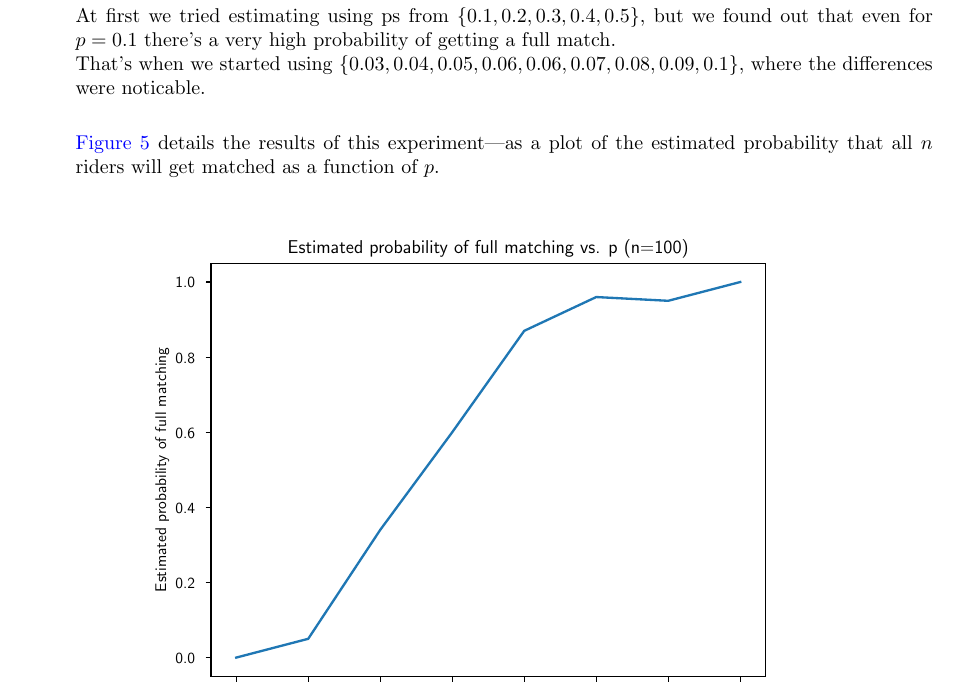
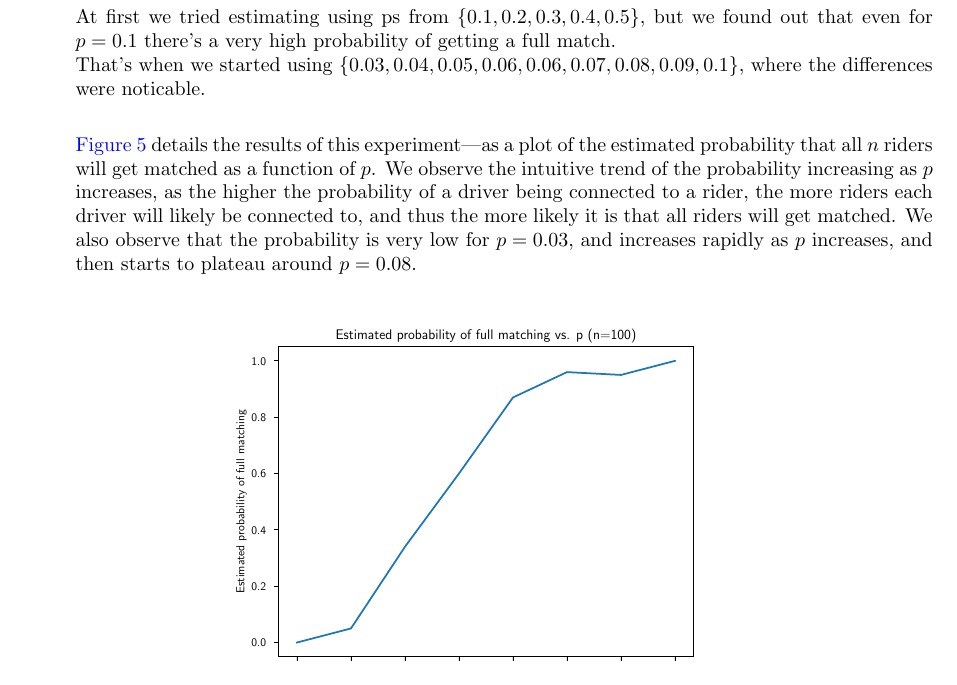
Before and after one commit to omerzohar1999/networks-and-markets-hw, a LaTeX problem sheet (Homework 2 Files/hw2.tex): part of page 6 of 6, cut so that both start at the same text. Compiled offline with pdfLaTeX.

Commit message:
additional explanation in 10d

```diff
--- a/Homework 2 Files/hw2.tex
+++ b/Homework 2 Files/hw2.tex
@@ -433,7 +433,7 @@ For this exercise we implemented the search algorithm "simulated annealing". Sin
     At first we tried estimating using ps from $\{0.1, 0.2, 0.3, 0.4, 0.5\}$, but we found out that even for $p=0.1$ there's a very high probability of getting a full match.\\
     That's when we started using $\{0.03, 0.04, 0.05, 0.06, 0.06, 0.07, 0.08, 0.09, 0.1\}$, where the differences were noticable.\\
 
-    \Cref{fig:q10d} details the results of this experiment---as a plot of the estimated probability that all $n$ riders will get matched as a function of $p$.
+    \Cref{fig:q10d} details the results of this experiment---as a plot of the estimated probability that all $n$ riders will get matched as a function of $p$. We observe the intuitive trend of the probability increasing as $p$ increases, as the higher the probability of a driver being connected to a rider, the more riders each driver will likely be connected to, and thus the more likely it is that all riders will get matched. We also observe that the probability is very low for $p = 0.03$, and increases rapidly as $p$ increases, and then starts to plateau around $p = 0.08$.
 
     \begin{figure*}[h]
         \centering
```
Also changed, not shown: Homework 2 Files/hw2.pdf, Homework 2 Files/hw2.tex (2 more changed lines).
